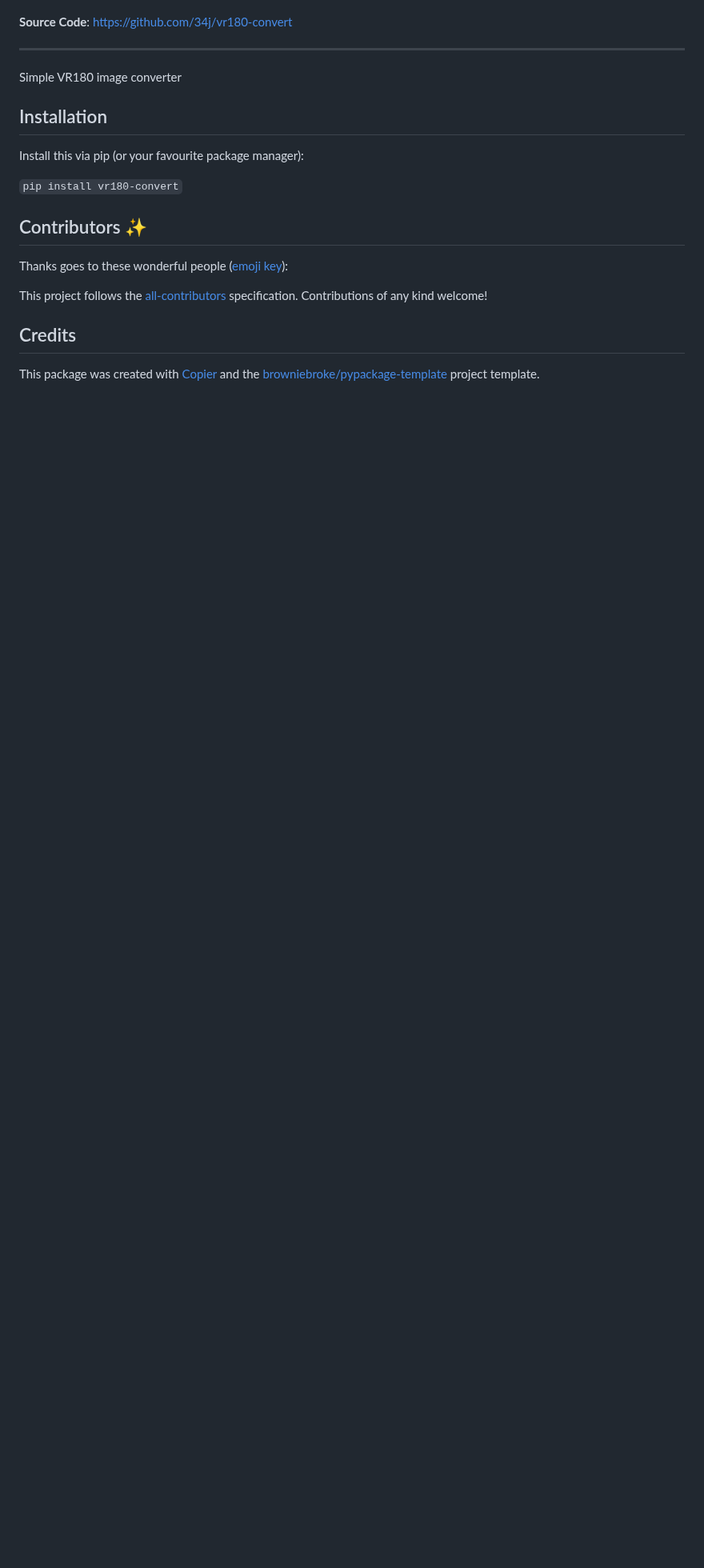
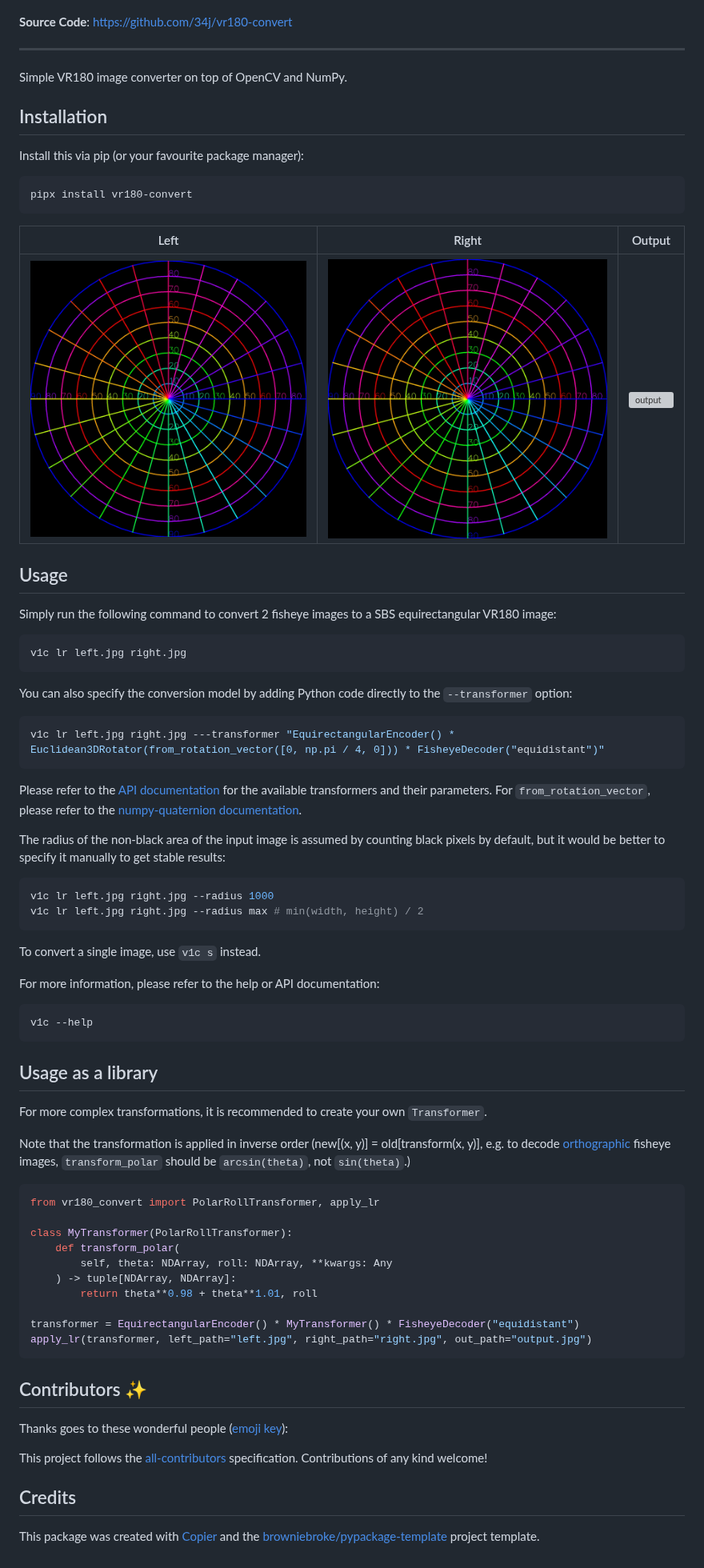
Before and after one commit to 34j/vr180-convert, a Markdown page: README.md, the part around the change. Shown at 80% size. Rendered like a GitHub page; pictures changed too: docs/_static/test.jpg (added); blank space fills up the shorter version; grey boxes are pictures that could not be loaded.

````diff
--- a/README.md
+++ b/README.md
@@ -38,13 +38,70 @@
 
 ---
 
-Simple VR180 image converter
+Simple VR180 image converter on top of OpenCV and NumPy.
 
 ## Installation
 
 Install this via pip (or your favourite package manager):
 
-`pip install vr180-convert`
+```shell
+pipx install vr180-convert
+```
+
+| Left                           | Right                           | Output                                               |
+| ------------------------------ | ------------------------------- | ---------------------------------------------------- |
+| ![left](docs/_static/test.jpg) | ![right](docs/_static/test.jpg) | ![output](docs/_static/test.lr.PolynomialScaler.jpg) |
+
+## Usage
+
+Simply run the following command to convert 2 fisheye images to a SBS equirectangular VR180 image:
+
+```shell
+v1c lr left.jpg right.jpg
+```
+
+You can also specify the conversion model by adding Python code directly to the `--transformer` option:
+
+```shell
+v1c lr left.jpg right.jpg ---transformer "EquirectangularEncoder() * Euclidean3DRotator(from_rotation_vector([0, np.pi / 4, 0])) * FisheyeDecoder("equidistant")"
+```
+
+Please refer to the [API documentation](https://vr180-convert.readthedocs.io/) for the available transformers and their parameters.
+For `from_rotation_vector`, please refer to the [numpy-quaternion documentation](https://quaternion.readthedocs.io/en/latest/Package%20API%3A/quaternion/#from_rotation_vector).
+
+The radius of the non-black area of the input image is assumed by counting black pixels by default, but it would be better to specify it manually to get stable results:
+
+```shell
+v1c lr left.jpg right.jpg --radius 1000
+v1c lr left.jpg right.jpg --radius max # min(width, height) / 2
+```
+
+To convert a single image, use `v1c s` instead.
+
+For more information, please refer to the help or API documentation:
+
+```shell
+v1c --help
+```
+
+## Usage as a library
+
+For more complex transformations, it is recommended to create your own `Transformer`.
+
+Note that the transformation is applied in inverse order (new[(x, y)] = old[transform(x, y)], e.g. to decode [orthographic](https://en.wikipedia.org/wiki/Fisheye_lens#Mapping_function) fisheye images, `transform_polar` should be `arcsin(theta)`, not `sin(theta)`.)
+
+```python
+from vr180_convert import PolarRollTransformer, apply_lr
+
+class MyTransformer(PolarRollTransformer):
+    def transform_polar(
+        self, theta: NDArray, roll: NDArray, **kwargs: Any
+    ) -> tuple[NDArray, NDArray]:
+        return theta**0.98 + theta**1.01, roll
+
+transformer = EquirectangularEncoder() * MyTransformer() * FisheyeDecoder("equidistant")
+apply_lr(transformer, left_path="left.jpg", right_path="right.jpg", out_path="output.jpg")
+```
 
 ## Contributors ✨
 
````
Also changed, not shown: 13 other files.
